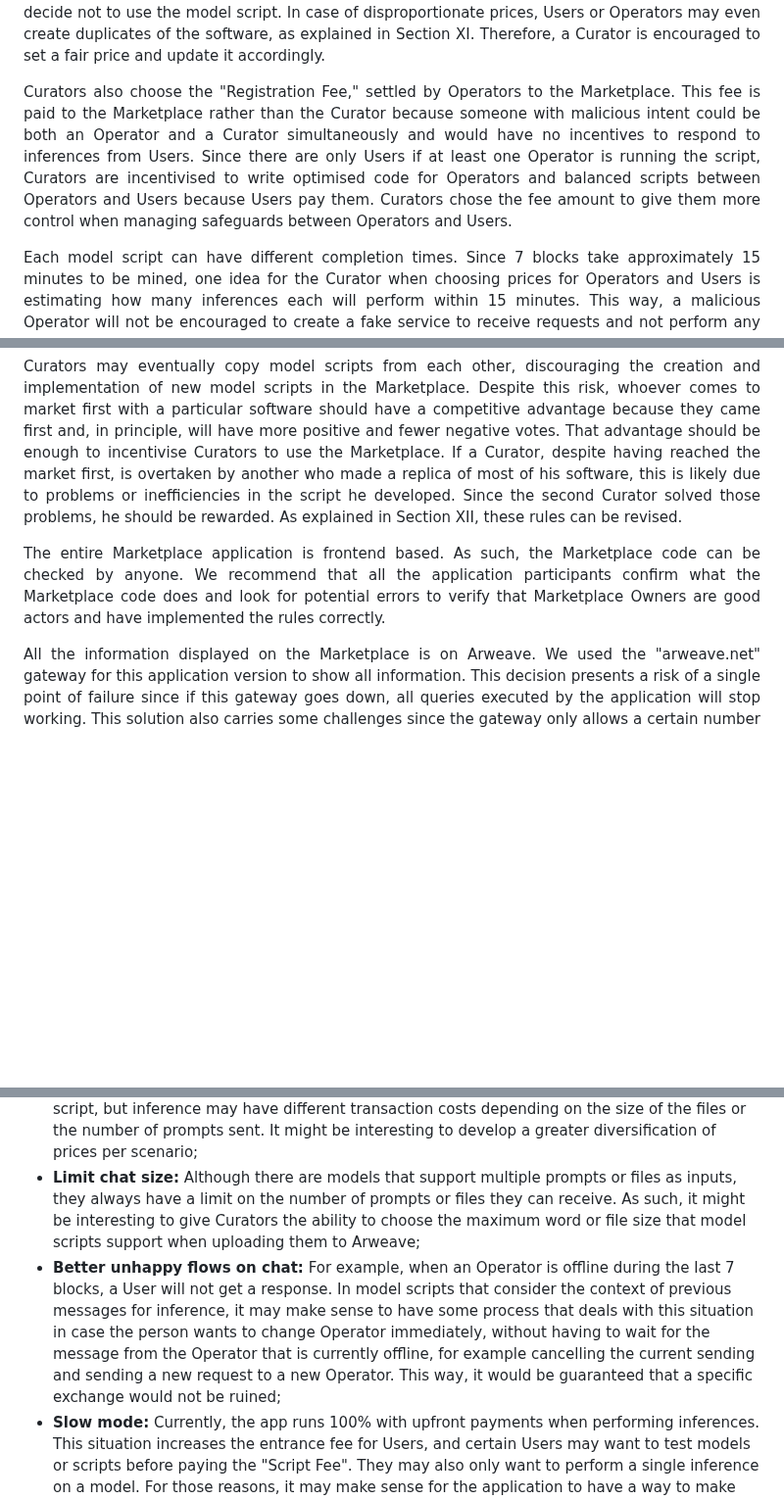
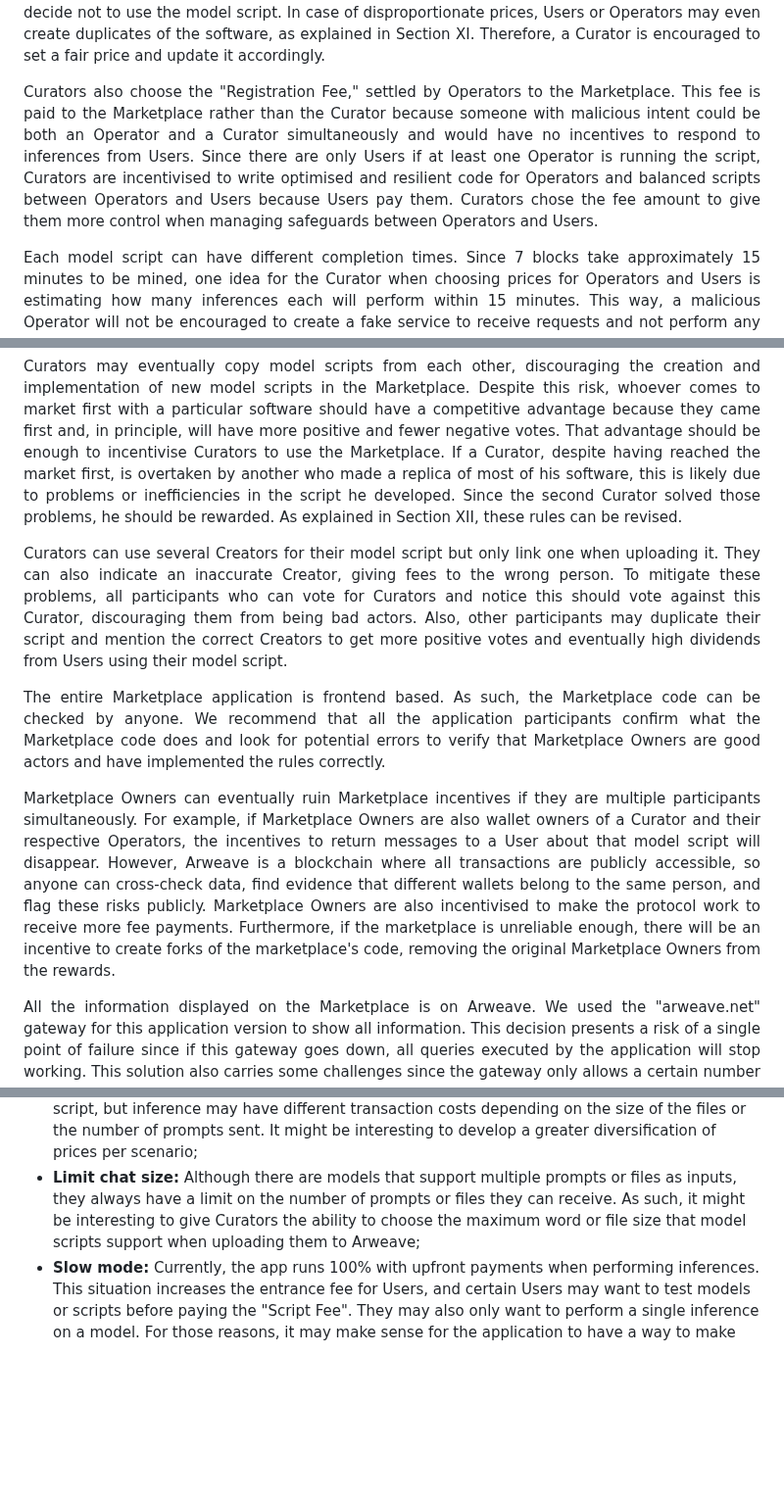
Before and after one commit to getFairAI/decentralised-inference, a Markdown page: documents/whitepaper.md, 3 parts joined by grey strips. Shown at 98% size. Drawn GitHub-style; blank space fills up the shorter version.

Commit message:
fix: update somesmall details of the document v0.02

```diff
--- a/documents/whitepaper.md
+++ b/documents/whitepaper.md
@@ -186,7 +186,7 @@ Users pay the Curator instead of the Marketplace to compensate them for the uplo
 </p>
 
 <p align="justify">
-Curators also choose the "Registration Fee," settled by Operators to the Marketplace. This fee is paid to the Marketplace rather than the Curator because someone with malicious intent could be both an Operator and a Curator simultaneously and would have no incentives to respond to inferences from Users. Since there are only Users if at least one Operator is running the script, Curators are incentivised to write optimised code for Operators and balanced scripts between Operators and Users because Users pay them. Curators chose the fee amount to give them more control when managing safeguards between Operators and Users.
+Curators also choose the "Registration Fee," settled by Operators to the Marketplace. This fee is paid to the Marketplace rather than the Curator because someone with malicious intent could be both an Operator and a Curator simultaneously and would have no incentives to respond to inferences from Users. Since there are only Users if at least one Operator is running the script, Curators are incentivised to write optimised and resilient code for Operators and balanced scripts between Operators and Users because Users pay them. Curators chose the fee amount to give them more control when managing safeguards between Operators and Users.
 </p>
 
 <p align="justify">
@@ -277,7 +277,15 @@ Curators may eventually copy model scripts from each other, discouraging the cre
 </p>
 
 <p align="justify">
+Curators can use several Creators for their model script but only link one when uploading it. They can also indicate an inaccurate Creator, giving fees to the wrong person. To mitigate these problems, all participants who can vote for Curators and notice this should vote against this Curator, discouraging them from being bad actors. Also, other participants may duplicate their script and mention the correct Creators to get more positive votes and eventually high dividends from Users using their model script.
+</p>
+
+<p align="justify">
 The entire Marketplace application is frontend based. As such, the Marketplace code can be checked by anyone. We recommend that all the application participants confirm what the Marketplace code does and look for potential errors to verify that Marketplace Owners are good actors and have implemented the rules correctly.
+</p>
+
+<p align="justify">
+Marketplace Owners can eventually ruin Marketplace incentives if they are multiple participants simultaneously. For example, if Marketplace Owners are also wallet owners of a Curator and their respective Operators, the incentives to return messages to a User about that model script will disappear. However, Arweave is a blockchain where all transactions are publicly accessible, so anyone can cross-check data, find evidence that different wallets belong to the same person, and flag these risks publicly. Marketplace Owners are also incentivised to make the protocol work to receive more fee payments. Furthermore, if the marketplace is unreliable enough, there will be an incentive to create forks of the marketplace's code, removing the original Marketplace Owners from the rewards.
 </p>
 
 <p align="justify">
@@ -296,7 +304,6 @@ Our team has some ideas that may be implemented in the future, which we intend t
 * **Decentralised Gateway:** We intend to mitigate the risk of using a centralised gateway, presented in Section XI, by using a more decentralised gateway or by targeting multiple gateways;
 * **Multiple prices per Operator and model script:** An Operator can only choose one price per script, but inference may have different transaction costs depending on the size of the files or the number of prompts sent. It might be interesting to develop a greater diversification of prices per scenario;
 * **Limit chat size:** Although there are models that support multiple prompts or files as inputs, they always have a limit on the number of prompts or files they can receive. As such, it might be interesting to give Curators the ability to choose the maximum word or file size that model scripts support when uploading them to Arweave;
-* **Better unhappy flows on chat:** For example, when an Operator is offline during the last 7 blocks, a User will not get a response. In model scripts that consider the context of previous messages for inference, it may make sense to have some process that deals with this situation in case the person wants to change Operator immediately, without having to wait for the message from the Operator that is currently offline, for example cancelling the current sending and sending a new request to a new Operator. This way, it would be guaranteed that a specific exchange would not be ruined;
 * **Slow mode:** Currently, the app runs 100% with upfront payments when performing inferences. This situation increases the entrance fee for Users, and certain Users may want to test models or scripts before paying the "Script Fee". They may also only want to perform a single inference on a model. For those reasons, it may make sense for the application to have a way to make upfront payments of single requests, even if it takes 30 minutes between replies;
 * **Implement ArProfile:** It can be interesting to associate ArProfile with Creators, Curators, Operators, or Users that want it to have a better integration of the application in Arweave's ecosystem;
 * **Payments with other currencies:** Currently, the Marketplace only supports payments in Arweave. It may make sense to accept additional coins or tokens in the future;
```
